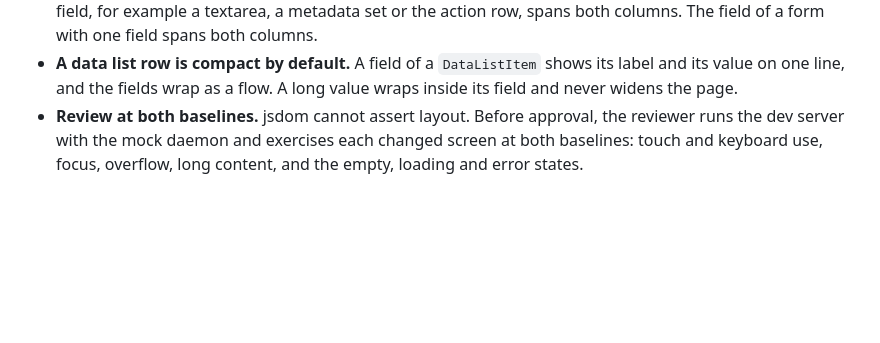
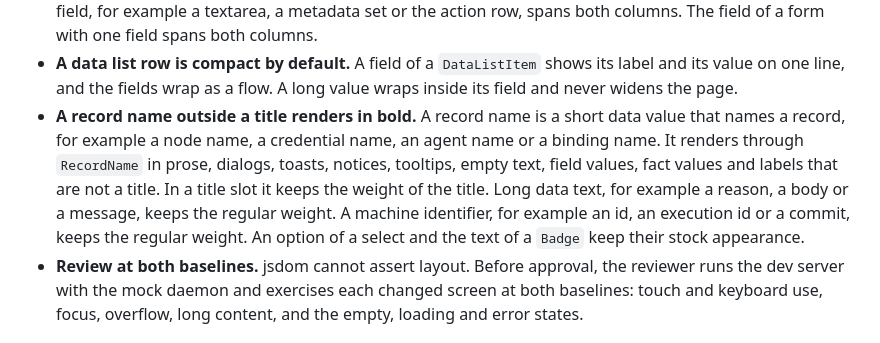
Before and after one commit to kanthorlabs/kanthord-apps, a Markdown page: AGENTS.md, the part around the change. GitHub-like rendering; blank space fills up the shorter version.

Commit message:
docs: add the record name bold rule

```diff
--- a/AGENTS.md
+++ b/AGENTS.md
@@ -108,6 +108,13 @@ The `## Design` section is normative. A change that breaks a rule in it is a def
 - **A data list row is compact by default.** A field of a `DataListItem` shows its label and its value
   on one line, and the fields wrap as a flow. A long value wraps inside its field and never widens
   the page.
+- **A record name outside a title renders in bold.** A record name is a short data value that names a
+  record, for example a node name, a credential name, an agent name or a binding name. It renders
+  through `RecordName` in prose, dialogs, toasts, notices, tooltips, empty text, field values, fact
+  values and labels that are not a title. In a title slot it keeps the weight of the title. Long
+  data text, for example a reason, a body or a message, keeps the regular weight. A machine
+  identifier, for example an id, an execution id or a commit, keeps the regular weight. An option of
+  a select and the text of a `Badge` keep their stock appearance.
 - **Review at both baselines.** jsdom cannot assert layout. Before approval, the reviewer runs the
   dev server with the mock daemon and exercises each changed screen at both baselines: touch and
   keyboard use, focus, overflow, long content, and the empty, loading and error states.
```
